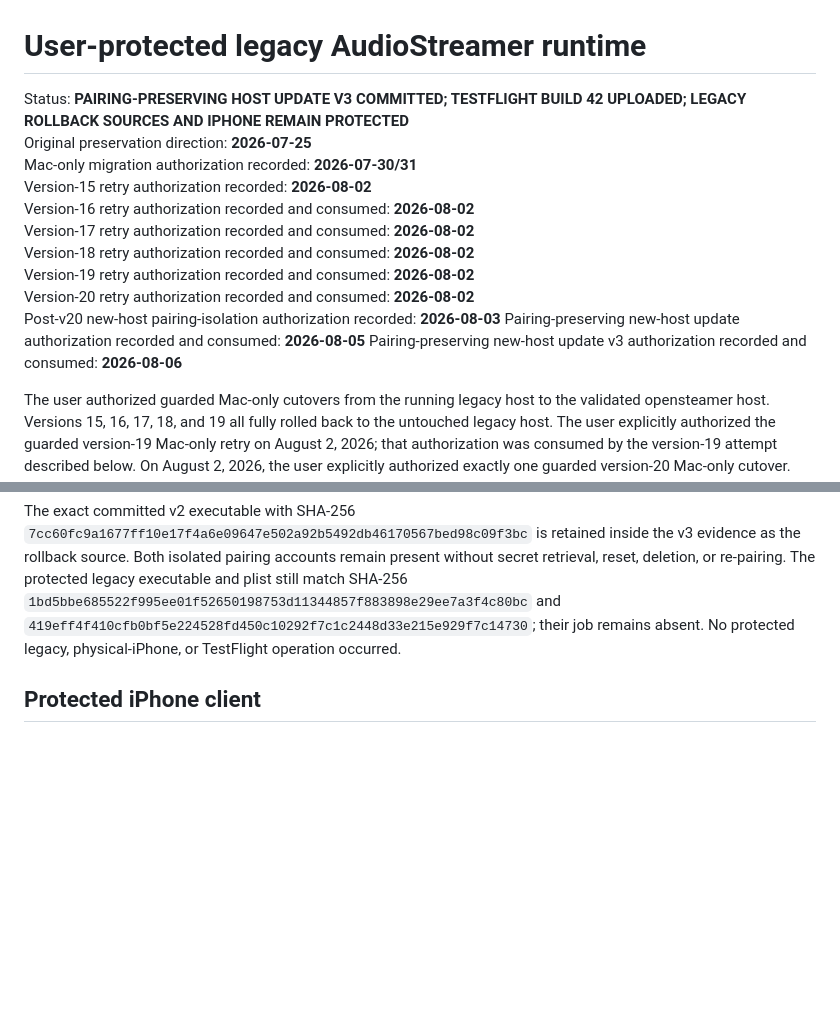
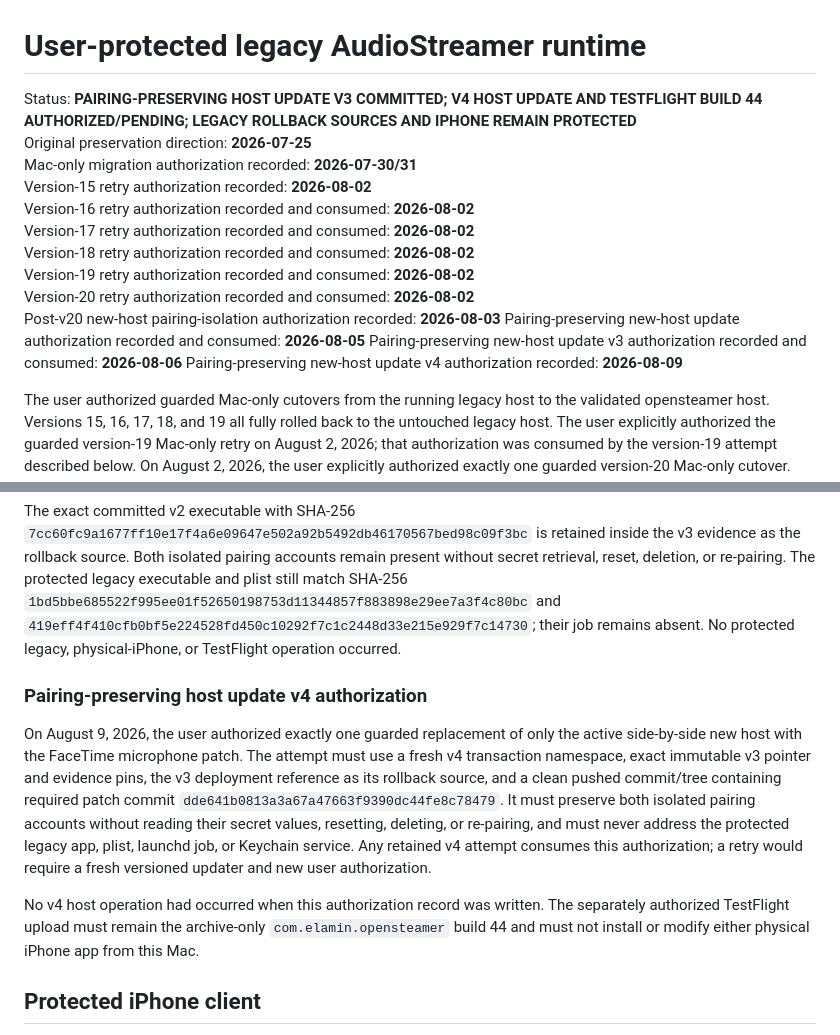
Before and after one commit to ahmedelami/opensteamer, a Markdown page: USER_PROTECTED_LEGACY_RUNTIME.md, 2 parts joined by grey strips. GitHub-like rendering; blank space fills up the shorter version.

Commit message:
Authorize the guarded paired v4 release
Why: Replacing the active paired Mac host is a single-use operation that must preserve the legacy runtime and existing isolated pairing.

What: Record the scoped v4 and build-44 authorization and require fresh versioned, predecessor-pinned update transactions.

```diff
--- a/USER_PROTECTED_LEGACY_RUNTIME.md
+++ b/USER_PROTECTED_LEGACY_RUNTIME.md
@@ -1,6 +1,6 @@
 # User-protected legacy AudioStreamer runtime
 
-Status: **PAIRING-PRESERVING HOST UPDATE V3 COMMITTED; TESTFLIGHT BUILD 42 UPLOADED; LEGACY ROLLBACK SOURCES AND IPHONE REMAIN PROTECTED**\
+Status: **PAIRING-PRESERVING HOST UPDATE V3 COMMITTED; V4 HOST UPDATE AND TESTFLIGHT BUILD 44 AUTHORIZED/PENDING; LEGACY ROLLBACK SOURCES AND IPHONE REMAIN PROTECTED**\
 Original preservation direction: **2026-07-25**\
 Mac-only migration authorization recorded: **2026-07-30/31**\
 Version-15 retry authorization recorded: **2026-08-02**\
@@ -12,6 +12,7 @@ Version-20 retry authorization recorded and consumed: **2026-08-02**\
 Post-v20 new-host pairing-isolation authorization recorded: **2026-08-03**
 Pairing-preserving new-host update authorization recorded and consumed: **2026-08-05**
 Pairing-preserving new-host update v3 authorization recorded and consumed: **2026-08-06**
+Pairing-preserving new-host update v4 authorization recorded: **2026-08-09**
 
 The user authorized guarded Mac-only cutovers from the running legacy host to
 the validated opensteamer host. Versions 15, 16, 17, 18, and 19 all fully
@@ -609,6 +610,24 @@ and `419eff4f410cfb0bf5e224528fd450c10292f7c1c2448d33e215e929f7c14730`;
 their job remains absent. No protected legacy, physical-iPhone, or TestFlight
 operation occurred.
 
+### Pairing-preserving host update v4 authorization
+
+On August 9, 2026, the user authorized exactly one guarded replacement of only
+the active side-by-side new host with the FaceTime microphone patch. The attempt
+must use a fresh v4 transaction namespace, exact immutable v3 pointer and
+evidence pins, the v3 deployment reference as its rollback source, and a clean
+pushed commit/tree containing required patch commit
+`dde641b0813a3a67a47663f9390dc44fe8c78479`. It must preserve both isolated
+pairing accounts without reading their secret values, resetting, deleting, or
+re-pairing, and must never address the protected legacy app, plist, launchd job,
+or Keychain service. Any retained v4 attempt consumes this authorization; a
+retry would require a fresh versioned updater and new user authorization.
+
+No v4 host operation had occurred when this authorization record was written.
+The separately authorized TestFlight upload must remain the archive-only
+`com.elamin.opensteamer` build 44 and must not install or modify either physical
+iPhone app from this Mac.
+
 ## Protected iPhone client
 
 The production iOS app and the development Release target both use bundle
```
Also changed, not shown: AGENTS.md (+6 -0 lines).
